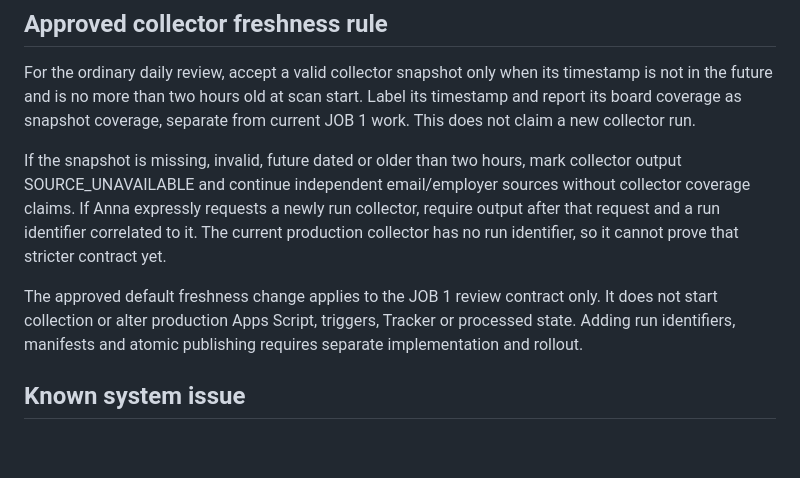
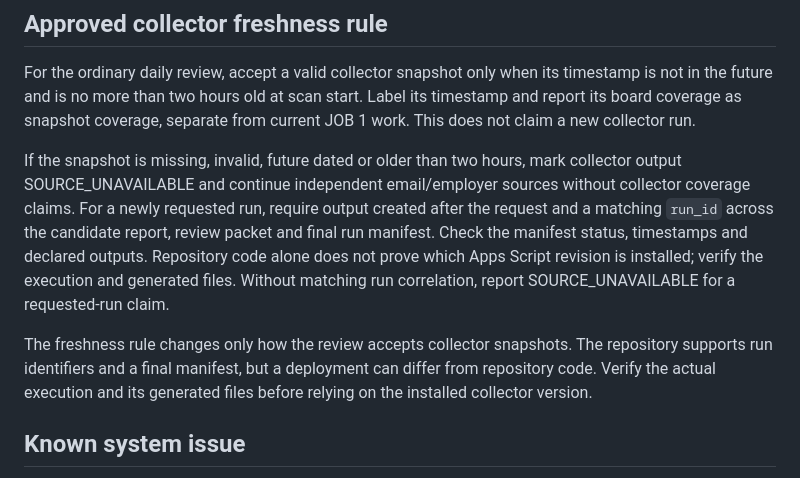
Before and after one commit to annamariadirella-coder/apply-maybe-skip, a Markdown page: docs/knowledge/job-search-system.md, the part around the change. Rendered like a GitHub page; blank space fills up the shorter version.

Commit message:
docs: align run-correlation guidance

```diff
--- a/docs/knowledge/job-search-system.md
+++ b/docs/knowledge/job-search-system.md
@@ -26,9 +26,9 @@ When a source report is truncated, report the omissions and use only its observe
 
 For the ordinary daily review, accept a valid collector snapshot only when its timestamp is not in the future and is no more than two hours old at scan start. Label its timestamp and report its board coverage as snapshot coverage, separate from current JOB 1 work. This does not claim a new collector run.
 
-If the snapshot is missing, invalid, future dated or older than two hours, mark collector output SOURCE_UNAVAILABLE and continue independent email/employer sources without collector coverage claims. If Anna expressly requests a newly run collector, require output after that request and a run identifier correlated to it. The current production collector has no run identifier, so it cannot prove that stricter contract yet.
+If the snapshot is missing, invalid, future dated or older than two hours, mark collector output SOURCE_UNAVAILABLE and continue independent email/employer sources without collector coverage claims. For a newly requested run, require output created after the request and a matching `run_id` across the candidate report, review packet and final run manifest. Check the manifest status, timestamps and declared outputs. Repository code alone does not prove which Apps Script revision is installed; verify the execution and generated files. Without matching run correlation, report SOURCE_UNAVAILABLE for a requested-run claim.
 
-The approved default freshness change applies to the JOB 1 review contract only. It does not start collection or alter production Apps Script, triggers, Tracker or processed state. Adding run identifiers, manifests and atomic publishing requires separate implementation and rollout.
+The freshness rule changes only how the review accepts collector snapshots. The repository supports run identifiers and a final manifest, but a deployment can differ from repository code. Verify the actual execution and its generated files before relying on the installed collector version.
 
 ## Known system issue
 
```
